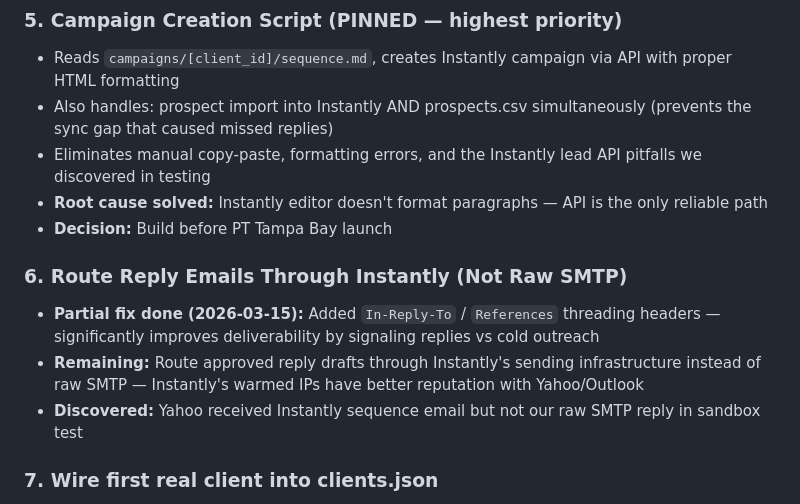
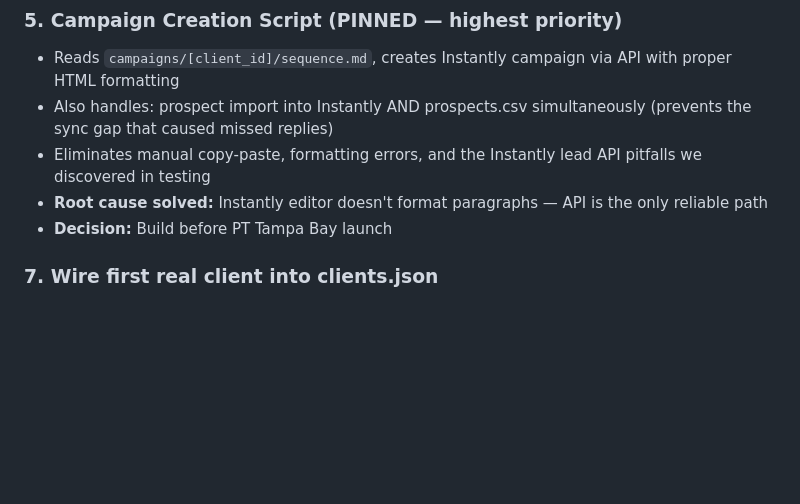
Before and after one commit to BotGob/argusreach-ops, a Markdown page: ops/backlog.md, the part around the change. GitHub-like rendering; blank space fills up the shorter version.

Commit message:
backlog: remove Instantly reply routing — Instantly has no send API, threading headers fix was the real fix, DNS confirmed healthy

```diff
--- a/ops/backlog.md
+++ b/ops/backlog.md
@@ -34,11 +34,6 @@
 - Eliminates manual copy-paste, formatting errors, and the Instantly lead API pitfalls we discovered in testing
 - **Root cause solved:** Instantly editor doesn't format paragraphs — API is the only reliable path
 - **Decision:** Build before PT Tampa Bay launch
-
-### 6. Route Reply Emails Through Instantly (Not Raw SMTP)
-- **Partial fix done (2026-03-15):** Added `In-Reply-To` / `References` threading headers — significantly improves deliverability by signaling replies vs cold outreach
-- **Remaining:** Route approved reply drafts through Instantly's sending infrastructure instead of raw SMTP — Instantly's warmed IPs have better reputation with Yahoo/Outlook
-- **Discovered:** Yahoo received Instantly sequence email but not our raw SMTP reply in sandbox test
 
 ### 7. Wire first real client into clients.json
 - Copy example block, fill in: outreach email, app password, Calendly URL, ICP, prospects_csv path
```
